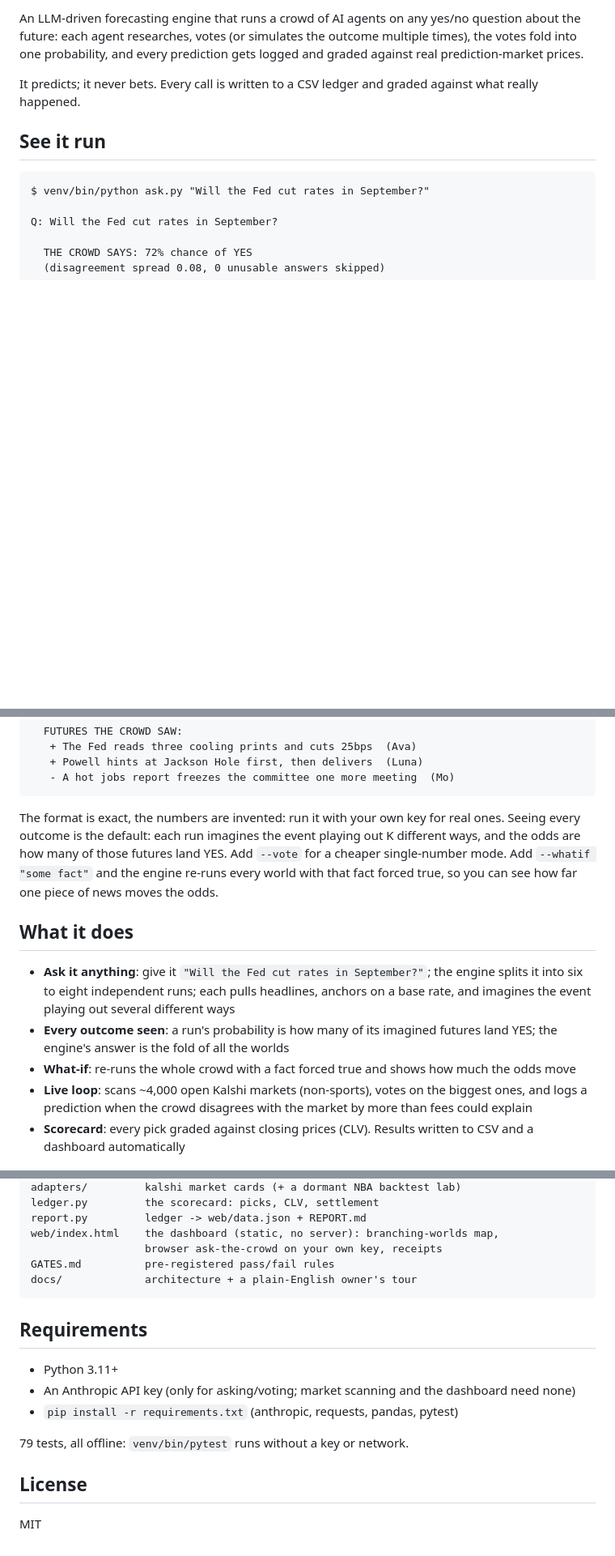
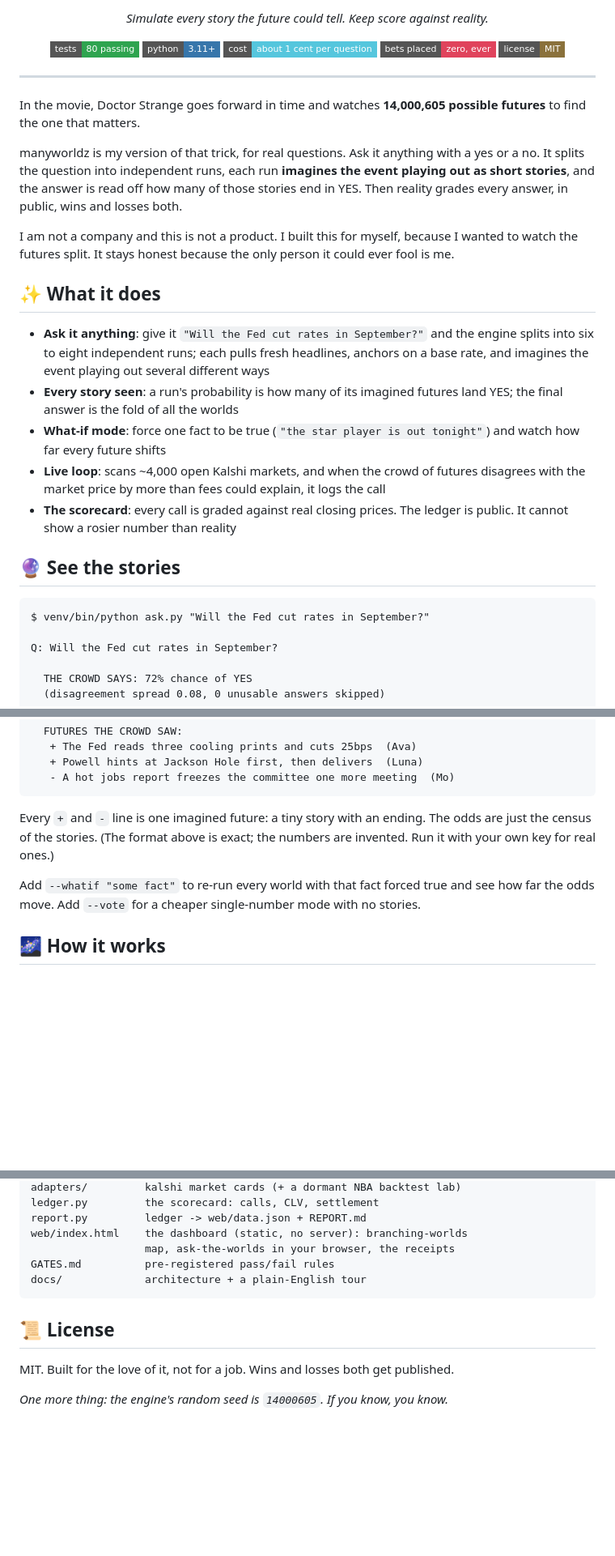
Before and after one commit to akadigari/manyworldz, a Markdown page: README.md, 3 parts joined by grey strips. Shown at 81% size. Rendered like a GitHub page; badges without logos; blank space fills up the shorter version.

````diff
--- a/README.md
+++ b/README.md
@@ -6,13 +6,31 @@
 
-An LLM-driven forecasting engine that runs a crowd of AI agents on any yes/no
-question about the future: each agent researches, votes (or simulates the
-outcome multiple times), the votes fold into one probability, and every
-prediction gets logged and graded against real prediction-market prices.
+<p align="center"><i>Simulate every story the future could tell. Keep score against reality.</i></p>
 
-It predicts; it never bets. Every call is written to a CSV ledger and graded
-against what really happened.
+<p align="center">
+  <img src="https://img.shields.io/badge/tests-80%20passing-2ea44f?style=flat-square" alt="80 tests"/>
+  <img src="https://img.shields.io/badge/python-3.11%2B-3776ab?style=flat-square" alt="python 3.11+"/>
+  <img src="https://img.shields.io/badge/cost-about%201%20cent%20per%20question-55c6dd?style=flat-square" alt="about a cent per question"/>
+  <img src="https://img.shields.io/badge/bets%20placed-zero%2C%20ever-e0435c?style=flat-square" alt="bets placed: zero, ever"/>
+  <img src="https://img.shields.io/badge/license-MIT-8a713b?style=flat-square" alt="MIT"/>
+</p>
 
-## See it run
+---
+
+In the movie, Doctor Strange goes forward in time and watches **14,000,605 possible futures** to find the one that matters.
+
+manyworldz is my version of that trick, for real questions. Ask it anything with a yes or a no. It splits the question into independent runs, each run **imagines the event playing out as short stories**, and the answer is read off how many of those stories end in YES. Then reality grades every answer, in public, wins and losses both.
+
+I am not a company and this is not a product. I built this for myself, because I wanted to watch the futures split. It stays honest because the only person it could ever fool is me.
+
+## ✨ What it does
+
+- **Ask it anything**: give it `"Will the Fed cut rates in September?"` and the engine splits into six to eight independent runs; each pulls fresh headlines, anchors on a base rate, and imagines the event playing out several different ways
+- **Every story seen**: a run's probability is how many of its imagined futures land YES; the final answer is the fold of all the worlds
+- **What-if mode**: force one fact to be true (`"the star player is out tonight"`) and watch how far every future shifts
+- **Live loop**: scans ~4,000 open Kalshi markets, and when the crowd of futures disagrees with the market price by more than fees could explain, it logs the call
+- **The scorecard**: every call is graded against real closing prices. The ledger is public. It cannot show a rosier number than reality
+
+## 🔮 See the stories
 
 ```
 $ venv/bin/python ask.py "Will the Fed cut rates in September?"
@@ -35,26 +53,9 @@ Q: Will the Fed cut rates in September?
    - A hot jobs report freezes the committee one more meeting  (Mo)
 ```
 
-The format is exact, the numbers are invented: run it with your own key for
-real ones. Seeing every outcome is the default: each run imagines the event
-playing out K different ways, and the odds are how many of those futures
-land YES. Add `--vote` for a cheaper single-number mode. Add
-`--whatif "some fact"` and the engine re-runs every world with that fact
-forced true, so you can see how far one piece of news moves the odds.
+Every `+` and `-` line is one imagined future: a tiny story with an ending. The odds are just the census of the stories. (The format above is exact; the numbers are invented. Run it with your own key for real ones.)
 
-## What it does
+Add `--whatif "some fact"` to re-run every world with that fact forced true and see how far the odds move. Add `--vote` for a cheaper single-number mode with no stories.
 
-- **Ask it anything**: give it `"Will the Fed cut rates in September?"`; the
-  engine splits it into six to eight independent runs; each pulls headlines,
-  anchors on a base rate, and imagines the event playing out several
-  different ways
-- **Every outcome seen**: a run's probability is how many of its imagined
-  futures land YES; the engine's answer is the fold of all the worlds
-- **What-if**: re-runs the whole crowd with a fact forced true and shows how
-  much the odds move
-- **Live loop**: scans ~4,000 open Kalshi markets (non-sports), votes on the
-  biggest ones, and logs a prediction when the crowd disagrees with the
-  market by more than fees could explain
-- **Scorecard**: every pick graded against closing prices (CLV). Results
-  written to CSV and a dashboard automatically
+## 🌌 How it works
 
@@ -146,21 +140,14 @@ engine/           llm client (cached, budget-capped), personas, swarm,
 adapters/         kalshi market cards (+ a dormant NBA backtest lab)
-ledger.py         the scorecard: picks, CLV, settlement
+ledger.py         the scorecard: calls, CLV, settlement
 report.py         ledger -> web/data.json + REPORT.md
-web/index.html    the dashboard (static, no server): branching-worlds map,
-                  browser ask-the-crowd on your own key, receipts
+web/index.html    the dashboard (static, no server): branching-worlds
+                  map, ask-the-worlds in your browser, the receipts
 GATES.md          pre-registered pass/fail rules
-docs/             architecture + a plain-English owner's tour
+docs/             architecture + a plain-English tour
 ```
 
-## Requirements
+## 📜 License
 
-- Python 3.11+
-- An Anthropic API key (only for asking/voting; market scanning and the
-  dashboard need none)
-- `pip install -r requirements.txt` (anthropic, requests, pandas, pytest)
+MIT. Built for the love of it, not for a job. Wins and losses both get published.
 
-79 tests, all offline: `venv/bin/pytest` runs without a key or network.
-
-## License
-
-MIT
+*One more thing: the engine's random seed is `14000605`. If you know, you know.*
````
Also changed, not shown: other parts of README.md (+41 -48 lines).
